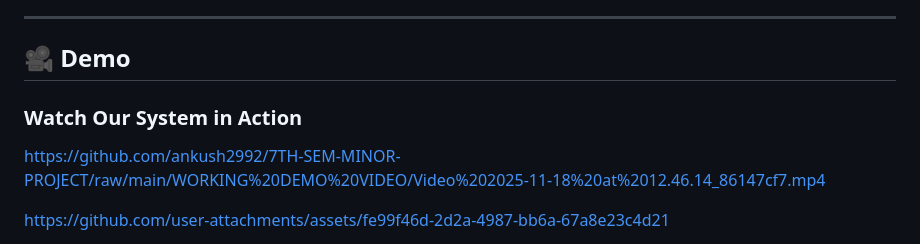
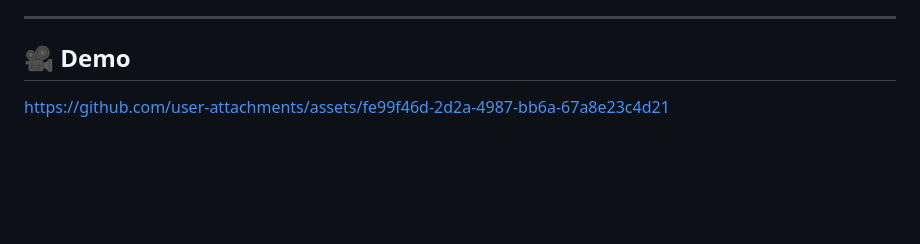
Before and after one commit to ankush2992/7TH-SEM-MINOR-PROJECT, a Markdown page: README.md, the part around one of its changes. GitHub-like rendering; blank space fills up the shorter version.

```diff
--- a/README.md
+++ b/README.md
@@ -50,10 +50,6 @@ This creates a **production-ready solution** that automates expiry date detectio
 
 ## 🎥 Demo
 
-### Watch Our System in Action
-
-https://github.com/ankush2992/7TH-SEM-MINOR-PROJECT/raw/main/WORKING%20DEMO%20VIDEO/Video%202025-11-18%20at%2012.46.14_86147cf7.mp4
-
 
 https://github.com/user-attachments/assets/fe99f46d-2d2a-4987-bb6a-67a8e23c4d21
 
```
Also changed, not shown: other parts of README.md (+0 -11 lines).
